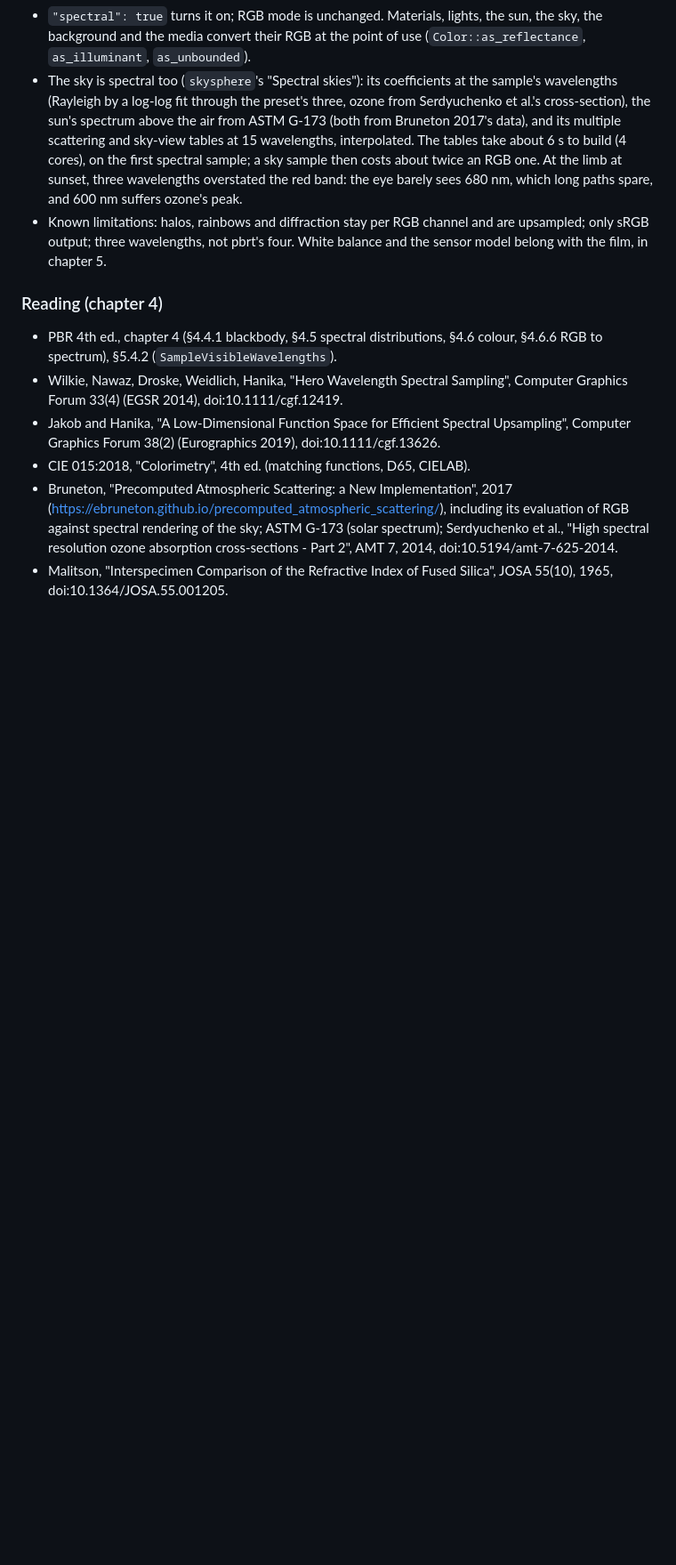
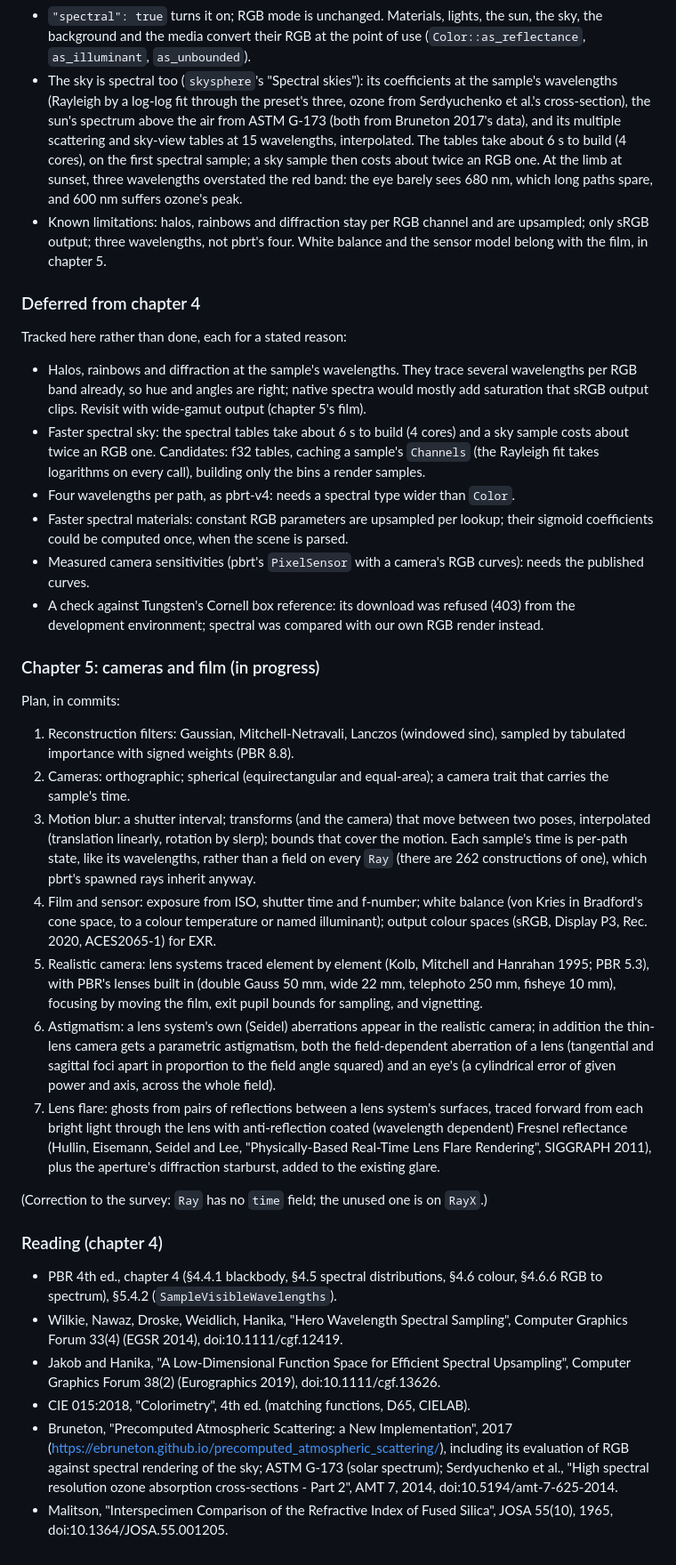
Before and after one commit to peterbraden/rays.rust, a Markdown page: plan.md, the part around the change. Shown at 89% size. Drawn GitHub-style; blank space fills up the shorter version.

Commit message:
Plan: deferred chapter 4 items and the chapter 5 plan
Co-Authored-By: Claude Opus 5.5 <noreply@anthropic.com>
Claude-Session: https://claude.ai/code/session_01U8ZZinc1MtAMYjLJ6fUm2R

```diff
--- a/plan.md
+++ b/plan.md
@@ -783,6 +783,54 @@ start) by chapter:
   only sRGB output; three wavelengths, not pbrt's four. White balance and the sensor model
   belong with the film, in chapter 5.
 
+### Deferred from chapter 4
+
+Tracked here rather than done, each for a stated reason:
+
+- Halos, rainbows and diffraction at the sample's wavelengths. They trace several wavelengths
+  per RGB band already, so hue and angles are right; native spectra would mostly add
+  saturation that sRGB output clips. Revisit with wide-gamut output (chapter 5's film).
+- Faster spectral sky: the spectral tables take about 6 s to build (4 cores) and a sky sample
+  costs about twice an RGB one. Candidates: f32 tables, caching a sample's `Channels` (the
+  Rayleigh fit takes logarithms on every call), building only the bins a render samples.
+- Four wavelengths per path, as pbrt-v4: needs a spectral type wider than `Color`.
+- Faster spectral materials: constant RGB parameters are upsampled per lookup; their sigmoid
+  coefficients could be computed once, when the scene is parsed.
+- Measured camera sensitivities (pbrt's `PixelSensor` with a camera's RGB curves): needs the
+  published curves.
+- A check against Tungsten's Cornell box reference: its download was refused (403) from the
+  development environment; spectral was compared with our own RGB render instead.
+
+### Chapter 5: cameras and film (in progress)
+
+Plan, in commits:
+
+1. Reconstruction filters: Gaussian, Mitchell-Netravali, Lanczos (windowed sinc), sampled by
+   tabulated importance with signed weights (PBR 8.8).
+2. Cameras: orthographic; spherical (equirectangular and equal-area); a camera trait that
+   carries the sample's time.
+3. Motion blur: a shutter interval; transforms (and the camera) that move between two poses,
+   interpolated (translation linearly, rotation by slerp); bounds that cover the motion. Each
+   sample's time is per-path state, like its wavelengths, rather than a field on every `Ray`
+   (there are 262 constructions of one), which pbrt's spawned rays inherit anyway.
+4. Film and sensor: exposure from ISO, shutter time and f-number; white balance (von Kries in
+   Bradford's cone space, to a colour temperature or named illuminant); output colour spaces
+   (sRGB, Display P3, Rec. 2020, ACES2065-1) for EXR.
+5. Realistic camera: lens systems traced element by element (Kolb, Mitchell and Hanrahan 1995;
+   PBR 5.3), with PBR's lenses built in (double Gauss 50 mm, wide 22 mm, telephoto 250 mm,
+   fisheye 10 mm), focusing by moving the film, exit pupil bounds for sampling, and vignetting.
+6. Astigmatism: a lens system's own (Seidel) aberrations appear in the realistic camera; in
+   addition the thin-lens camera gets a parametric astigmatism, both the field-dependent
+   aberration of a lens (tangential and sagittal foci apart in proportion to the field angle
+   squared) and an eye's (a cylindrical error of given power and axis, across the whole field).
+7. Lens flare: ghosts from pairs of reflections between a lens system's surfaces, traced
+   forward from each bright light through the lens with anti-reflection coated (wavelength
+   dependent) Fresnel reflectance (Hullin, Eisemann, Seidel and Lee, "Physically-Based Real-Time
+   Lens Flare Rendering", SIGGRAPH 2011), plus the aperture's diffraction starburst, added to
+   the existing glare.
+
+(Correction to the survey: `Ray` has no `time` field; the unused one is on `RayX`.)
+
 ### Reading (chapter 4)
 
 - PBR 4th ed., chapter 4 (§4.4.1 blackbody, §4.5 spectral distributions, §4.6 colour, §4.6.6
```
